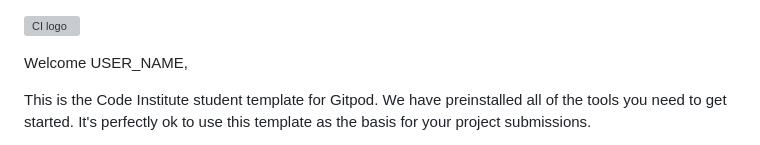
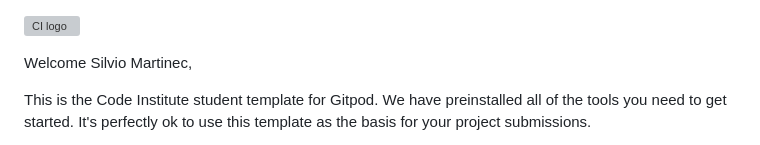
Before and after one commit to Silver25/neurographic-artist, a Markdown page: README.md, the part around the change. Drawn GitHub-style; grey boxes are pictures that could not be loaded.

Commit message:
Edit Readme and setup basic markup template

```diff
--- a/README.md
+++ b/README.md
@@ -1,6 +1,6 @@
 ![CI logo](https://codeinstitute.s3.amazonaws.com/fullstack/ci_logo_small.png)
 
-Welcome USER_NAME,
+Welcome Silvio Martinec,
 
 This is the Code Institute student template for Gitpod. We have preinstalled all of the tools you need to get started. It's perfectly ok to use this template as the basis for your project submissions.
 
```
